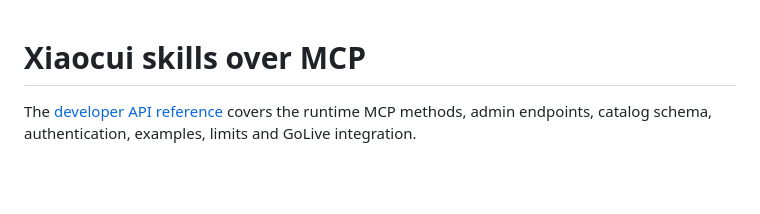
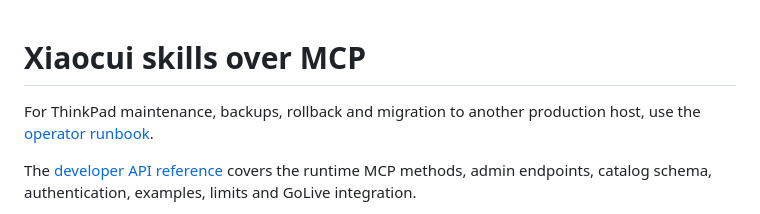
Before and after one commit to chuanmingliu/full-duplex-go-live, a Markdown page: services/skills-mcp/README.md, the part around the change. Rendered like a GitHub page; blank space fills up the shorter version.

Commit message:
Document Skills MCP maintenance and production migration
Co-authored-by: Codex <noreply@openai.com>

```diff
--- a/services/skills-mcp/README.md
+++ b/services/skills-mcp/README.md
@@ -1,4 +1,6 @@
 # Xiaocui skills over MCP
+
+For ThinkPad maintenance, backups, rollback and migration to another production host, use the [operator runbook](OPERATIONS.md).
 
 The [developer API reference](API.md) covers the runtime MCP methods, admin endpoints, catalog schema, authentication, examples, limits and GoLive integration.
 
```
Also changed, not shown: docs/architecture/09-skills-prompt-rendering.md (+1 -1 lines), services/skills-mcp/OPERATIONS.md (added, +180 -0 lines).
